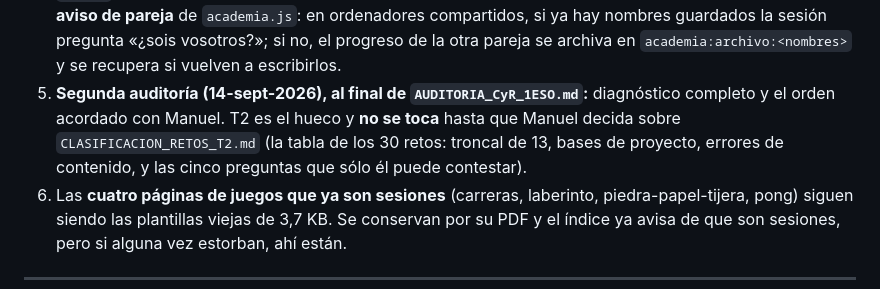
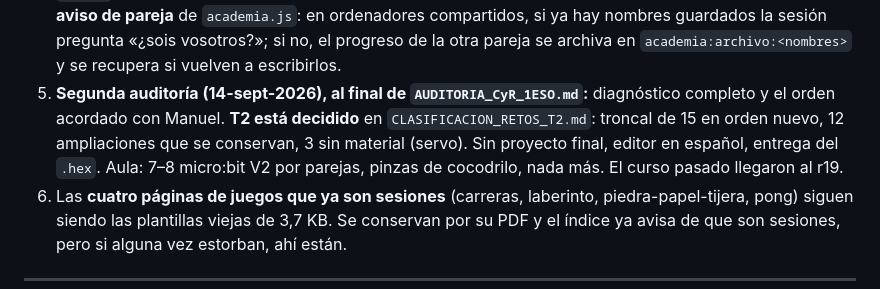
Before and after one commit to malonso72/cyr1-ies-jdq, a Markdown page: CLAUDE.md, the part around the change. Rendered like a GitHub page.

```diff
--- a/CLAUDE.md
+++ b/CLAUDE.md
@@ -119,9 +119,10 @@ clase sin que las presentaciones de la S20 salgan iguales.
    ya hay nombres guardados la sesión pregunta «¿sois vosotros?»; si no, el progreso de la otra
    pareja se archiva en `academia:archivo:<nombres>` y se recupera si vuelven a escribirlos.
 5. **Segunda auditoría (14-sept-2026), al final de `AUDITORIA_CyR_1ESO.md`:** diagnóstico
-   completo y el orden acordado con Manuel. T2 es el hueco y **no se toca** hasta que Manuel
-   decida sobre `CLASIFICACION_RETOS_T2.md` (la tabla de los 30 retos: troncal de 13, bases de
-   proyecto, errores de contenido, y las cinco preguntas que sólo él puede contestar).
+   completo y el orden acordado con Manuel. **T2 está decidido** en `CLASIFICACION_RETOS_T2.md`:
+   troncal de 15 en orden nuevo, 12 ampliaciones que se conservan, 3 sin material (servo).
+   Sin proyecto final, editor en español, entrega del `.hex`. Aula: 7–8 micro:bit V2 por
+   parejas, pinzas de cocodrilo, nada más. El curso pasado llegaron al r19.
 6. Las **cuatro páginas de juegos que ya son sesiones** (carreras, laberinto,
    piedra-papel-tijera, pong) siguen siendo las plantillas viejas de 3,7 KB. Se conservan por su
    PDF y el índice ya avisa de que son sesiones, pero si alguna vez estorban, ahí están.
```
Also changed, not shown: documentacion/CLASIFICACION_RETOS_T2.md (+47 -50 lines).
